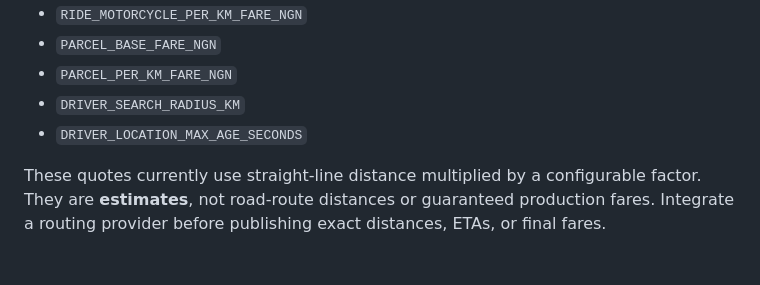
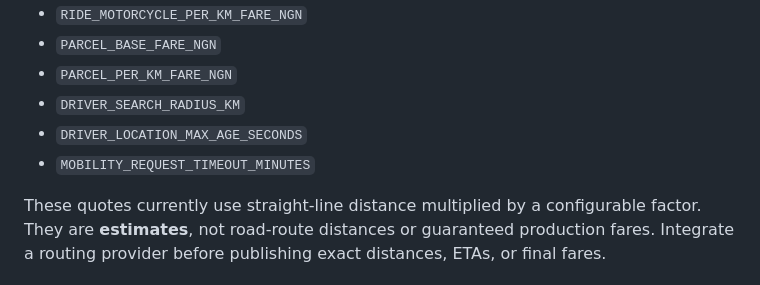
Before and after one commit to daveEmpire03/superapp_backend, a Markdown page: docs/mobility-platform.md, the part around the change. GitHub-like rendering.

Commit message:
docs(dispatch): document stale request expiry policy

```diff
--- a/docs/mobility-platform.md
+++ b/docs/mobility-platform.md
@@ -72,6 +72,7 @@ Add these to the deployment environment and tune against actual Ibadan operating
 - `PARCEL_PER_KM_FARE_NGN`
 - `DRIVER_SEARCH_RADIUS_KM`
 - `DRIVER_LOCATION_MAX_AGE_SECONDS`
+- `MOBILITY_REQUEST_TIMEOUT_MINUTES`
 
 These quotes currently use straight-line distance multiplied by a configurable factor. They are **estimates**, not road-route distances or guaranteed production fares. Integrate a routing provider before publishing exact distances, ETAs, or final fares.
 
```
